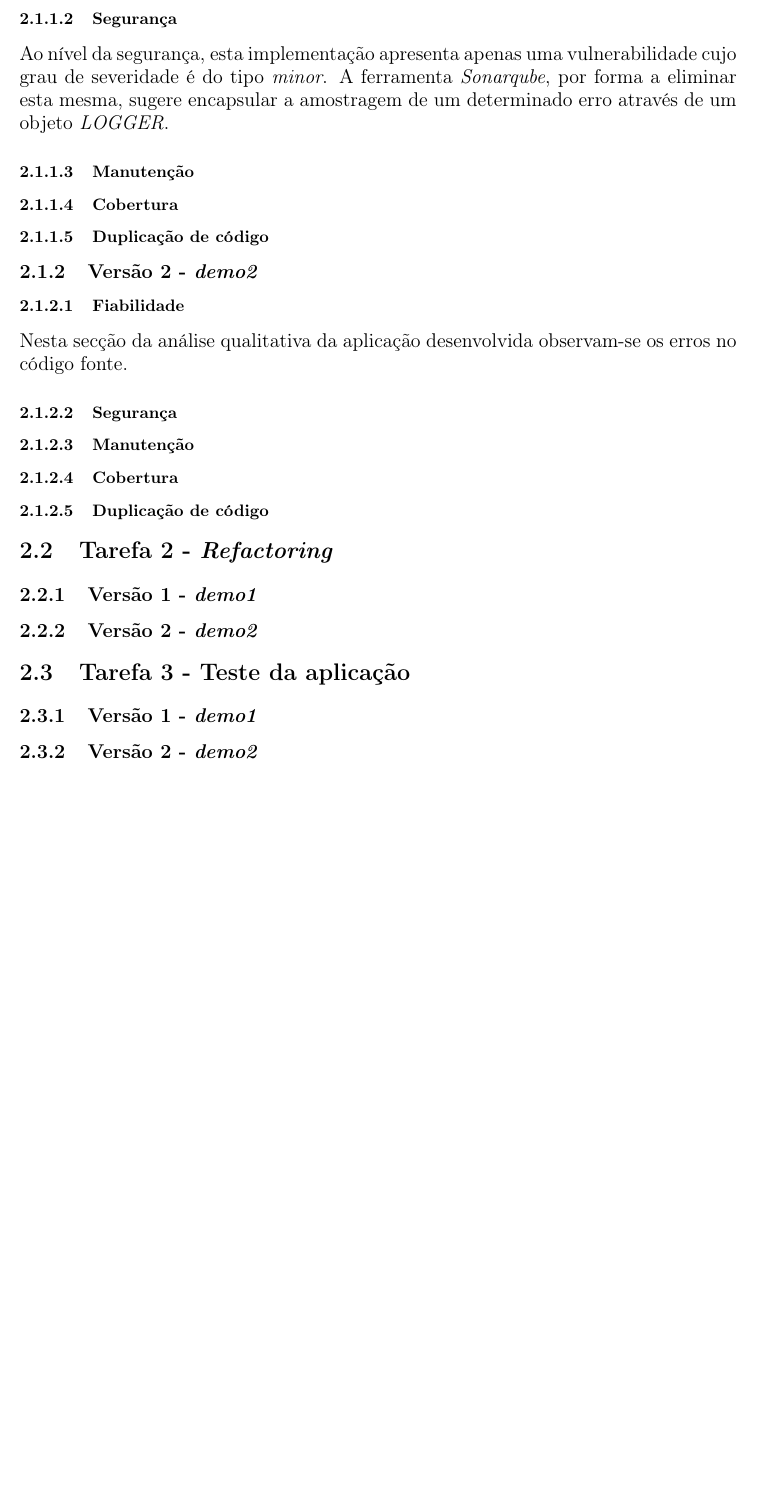
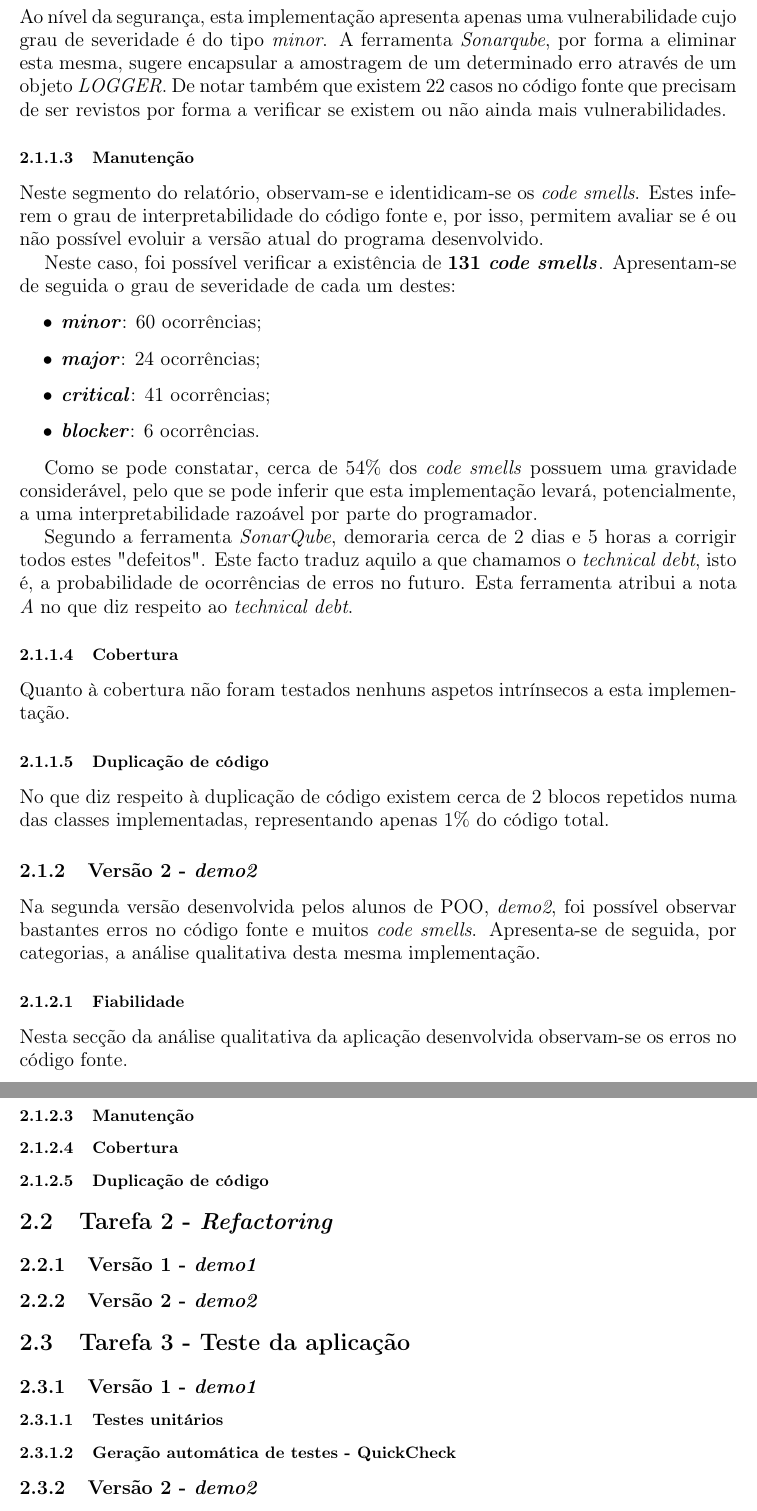
Before and after one commit to Nelson198/ATS, a LaTeX document (Relatório.tex): part of page 6 of 8 before the commit and two parts of pages 6 and 7 of 9 after it, the two joined at a grey line, cut at the place of the change, the shorter picture padded with empty space. Compiled offline with pdfLaTeX.

Commit message:
#16 Commit: Relatório     --> Relatório.pdf     --> Relatório.tex

```diff
--- a/Relatório.tex
+++ b/Relatório.tex
@@ -104,15 +104,31 @@ Na totalidade existem cerca de catorze erros no código fonte. Quanto à severid
 \par De salientar que, apesar da existência de alguns erros presentes nesta implementação, estes são facilmente corrigíveis.
 
 \subsubsection{Segurança}
-Ao nível da segurança, esta implementação apresenta apenas uma vulnerabilidade cujo grau de severidade é do tipo \textit{minor}. A ferramenta \textit{Sonarqube}, por forma a eliminar esta mesma, sugere encapsular a amostragem de um determinado erro através de um objeto \textit{LOGGER}.
+Ao nível da segurança, esta implementação apresenta apenas uma vulnerabilidade cujo grau de severidade é do tipo \textit{minor}. A ferramenta \textit{Sonarqube}, por forma a eliminar esta mesma, sugere encapsular a amostragem de um determinado erro através de um objeto \textit{LOGGER}. De notar também que existem 22 casos no código fonte que precisam de ser revistos por forma a verificar se existem ou não ainda mais vulnerabilidades.
 
 \subsubsection{Manutenção}
+Neste segmento do relatório, observam-se e identidicam-se os \textit{code smells}. Estes inferem o grau de interpretabilidade do código fonte e, por isso, permitem avaliar se é ou não possível evoluir a versão atual do programa desenvolvido.
+
+Neste caso, foi possível verificar a existência de \textbf{131 \textit{code smells}}. Apresentam-se de seguida o grau de severidade de cada um destes:
+\begin{itemize}
+    \item \textbf{\textit{minor}}: 60 ocorrências;
+    \item \textbf{\textit{major}}: 24 ocorrências;
+    \item \textbf{\textit{critical}}: 41 ocorrências;
+    \item \textbf{\textit{blocker}}: 6 ocorrências.
+\end{itemize}
+
+Como se pode constatar, cerca de 54\% dos \textit{code smells} possuem uma gravidade considerável, pelo que se pode inferir que esta implementação levará, potencialmente, a uma interpretabilidade razoável por parte do programador.
+
+Segundo a ferramenta \textit{SonarQube}, demoraria cerca de 2 dias e 5 horas a corrigir todos estes "defeitos". Este facto traduz aquilo a que chamamos o \textit{technical debt}, isto é, a probabilidade de ocorrências de erros no futuro. Esta ferramenta atribui a nota \textit{A} no que diz respeito ao \textit{technical debt}.
 
 \subsubsection{Cobertura}
+Quanto à cobertura não foram testados nenhuns aspetos intrínsecos a esta implementação.
 
 \subsubsection{Duplicação de código}
+No que diz respeito à duplicação de código existem cerca de 2 blocos repetidos numa das classes implementadas, representando apenas 1\% do código total.
 
 \subsection{Versão 2 - \textit{demo2}}
+Na segunda versão desenvolvida pelos alunos de POO, \textit{demo2}, foi possível observar bastantes erros no código fonte e muitos \textit{code smells}. Apresenta-se de seguida, por categorias, a análise qualitativa desta mesma implementação.
 
 \subsubsection{Fiabilidade}
 Nesta secção da análise qualitativa da aplicação desenvolvida observam-se os erros no código fonte.
@@ -131,4 +147,9 @@ Nesta secção da análise qualitativa da aplicação desenvolvida observam-se o
 
 \section{Tarefa 3 - Teste da aplicação}
 \subsection{Versão 1 - \textit{demo1}}
+
+\subsubsection{Testes unitários}
+
+\subsubsection{Geração automática de testes - QuickCheck}
+
 \subsection{Versão 2 - \textit{demo2}}
```
Also changed, not shown: Relatório.pdf, Relatório.tex (18 more changed lines).
